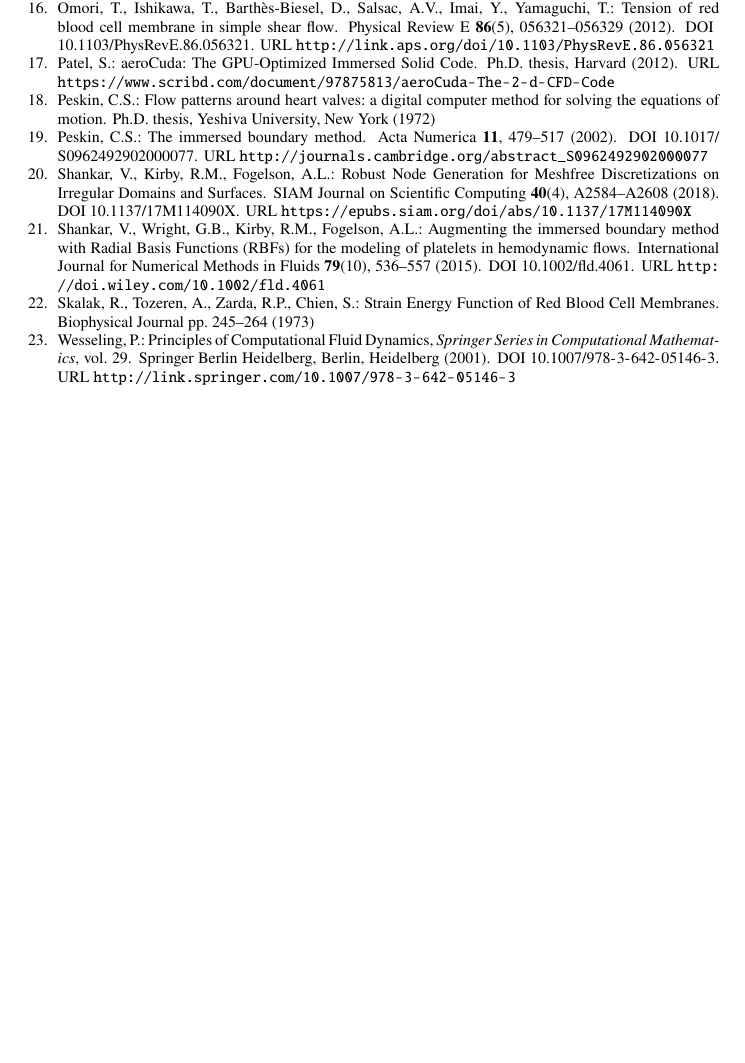
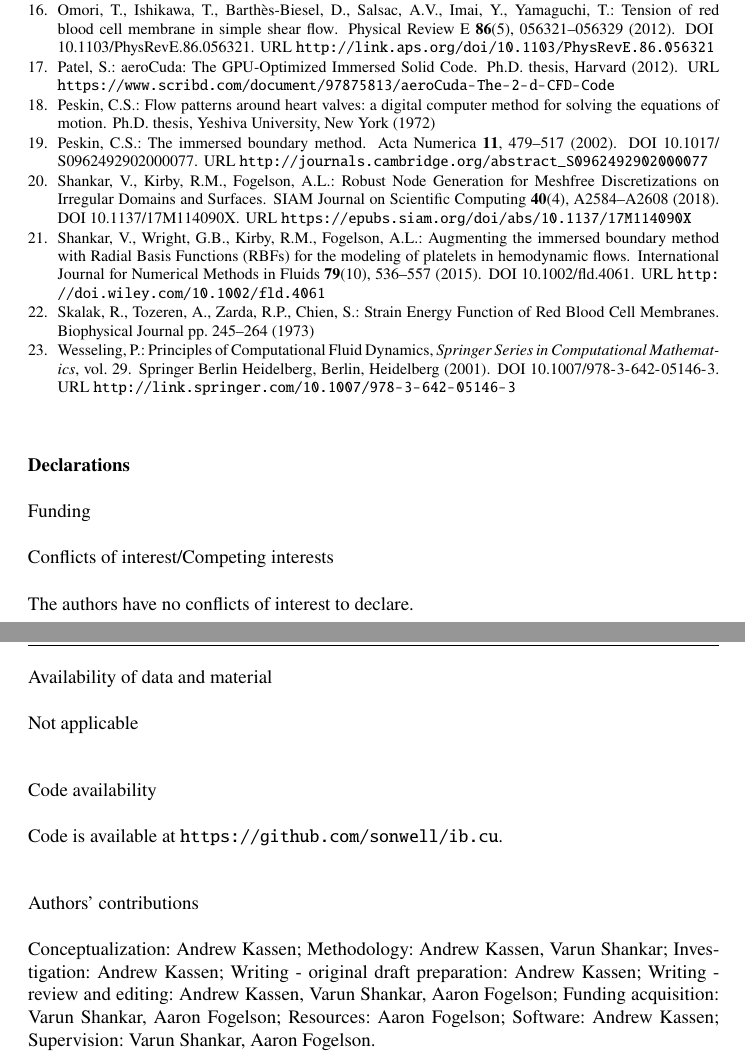
Before and after one commit to sonwell/ib-paper, a LaTeX paper (ib-paper.tex): part of page 22 of 22 before the commit and two parts of pages 17 and 18 of 28 after it, the two joined at a grey line, cut so that both start at the same text, the shorter picture padded with empty space. Compiled offline with pdfLaTeX.

Commit message:
Format for submission

```diff
--- a/ib-paper.tex
+++ b/ib-paper.tex
@@ -72,8 +72,8 @@ grestore
 \usepackage{xspace}
 \usepackage{manfnt}
 \usepackage{siunitx}
-\usepackage{float}
 \usepackage{fmtcount}
+\usepackage[nomarkers,nolists]{endfloat}
 
 \usetikzlibrary{matrix}
 \usetikzlibrary{shapes}
@@ -225,3 +219,19 @@ multicore CPU and GPU\@.
+\section*{Declarations}
+\subsection*{Funding}
+\subsection*{Conflicts of interest/Competing interests}
+The authors have no conflicts of interest to declare.
+\subsection*{Availability of data and material} Not applicable
+\subsection*{Code availability} Code is available at \url{https://github.com/sonwell/ib.cu}.
+\subsection*{Authors' contributions}
+Conceptualization: Andrew Kassen;
+Methodology: Andrew Kassen, Varun Shankar;
+Investigation: Andrew Kassen;
+Writing - original draft preparation: Andrew Kassen;
+Writing - review and editing: Andrew Kassen, Varun Shankar, Aaron Fogelson;
+Funding acquisition: Varun Shankar, Aaron Fogelson;
+Resources: Aaron Fogelson;
+Software: Andrew Kassen;
+Supervision: Varun Shankar, Aaron Fogelson.
 \end{document}
 % end of file template.tex
 
```
Also changed, not shown: interp-parallel.tex (+3 -3 lines), results.tex (+7 -8 lines), ib-paper.tex (16 more changed lines).
